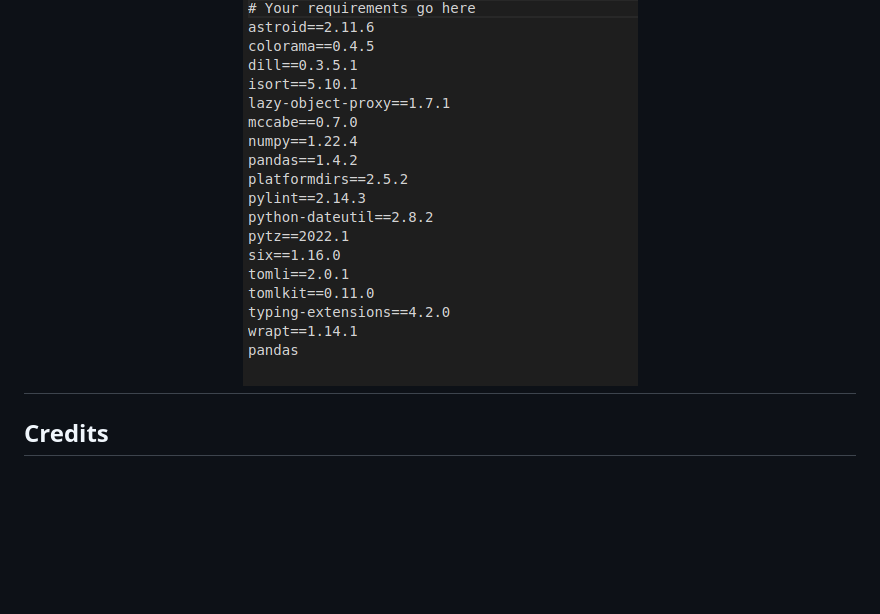
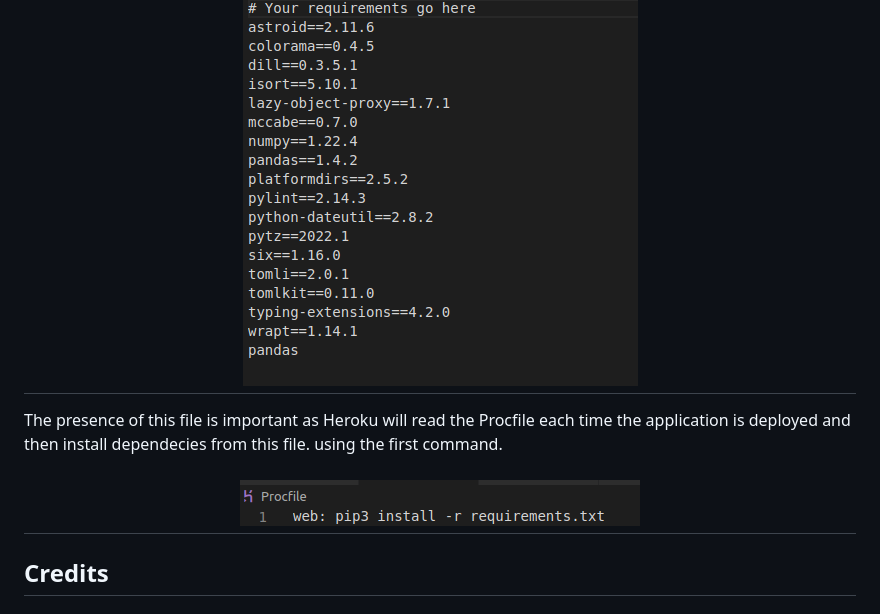
Before and after one commit to alig2039/project3-datanalysis, a Markdown page: README.md, the part around the change. Rendered like a GitHub page; pictures changed too: pics/5.png (added); blank space fills up the shorter version.

Commit message:
edit README.md to add intructions for deployment

````diff
--- a/README.md
+++ b/README.md
@@ -67,6 +67,10 @@ The project was deployed to Heroku using the following steps...
 ### Locally
 1. Add a requirements.txt to you project using ```pip3 install -r requirements.txt```
 <h2 align="center"><img src="pics/4.png"></h2>
+The presence of this file is important as Heroku will read the Procfile each time the application is deployed and then install dependecies from this file.
+using the first command.
+<h2 align="center"><img src="pics/5.png"></h2>
+
 
 
 ## Credits
````
